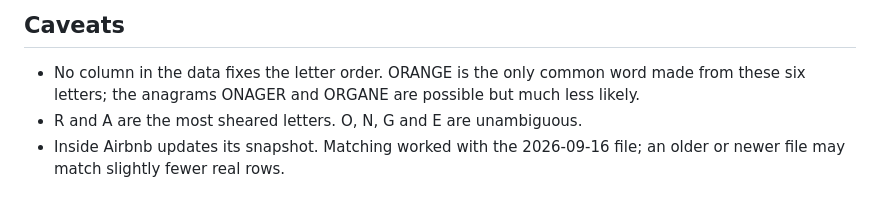
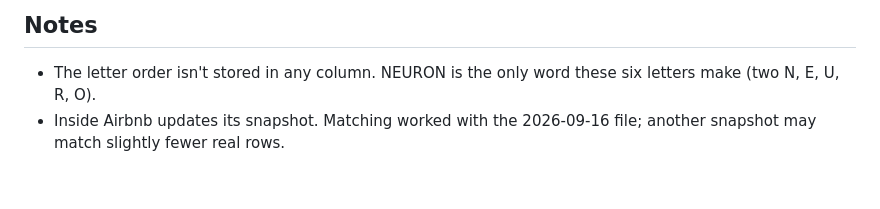
Before and after one commit to davidnenita22-arch/Hakatron, a Markdown page: France/SOLUTION.md, the part around one of its changes. GitHub-like rendering.

````diff
--- a/France/SOLUTION.md
+++ b/France/SOLUTION.md
@@ -53,6 +53,5 @@ FLAG: SIGMOID_ORANGE
 ```
 
-## Caveats
-- No column in the data fixes the letter order. ORANGE is the only common word made from these six letters; the anagrams ONAGER and ORGANE are possible but much less likely.
-- R and A are the most sheared letters. O, N, G and E are unambiguous.
-- Inside Airbnb updates its snapshot. Matching worked with the 2026-09-16 file; an older or newer file may match slightly fewer real rows.
+## Notes
+- The letter order isn't stored in any column. NEURON is the only word these six letters make (two N, E, U, R, O).
+- Inside Airbnb updates its snapshot. Matching worked with the 2026-09-16 file; another snapshot may match slightly fewer real rows.
````
Also changed, not shown: other parts of France/SOLUTION.md (+13 -13 lines), France/letters.png, 2 other files.
